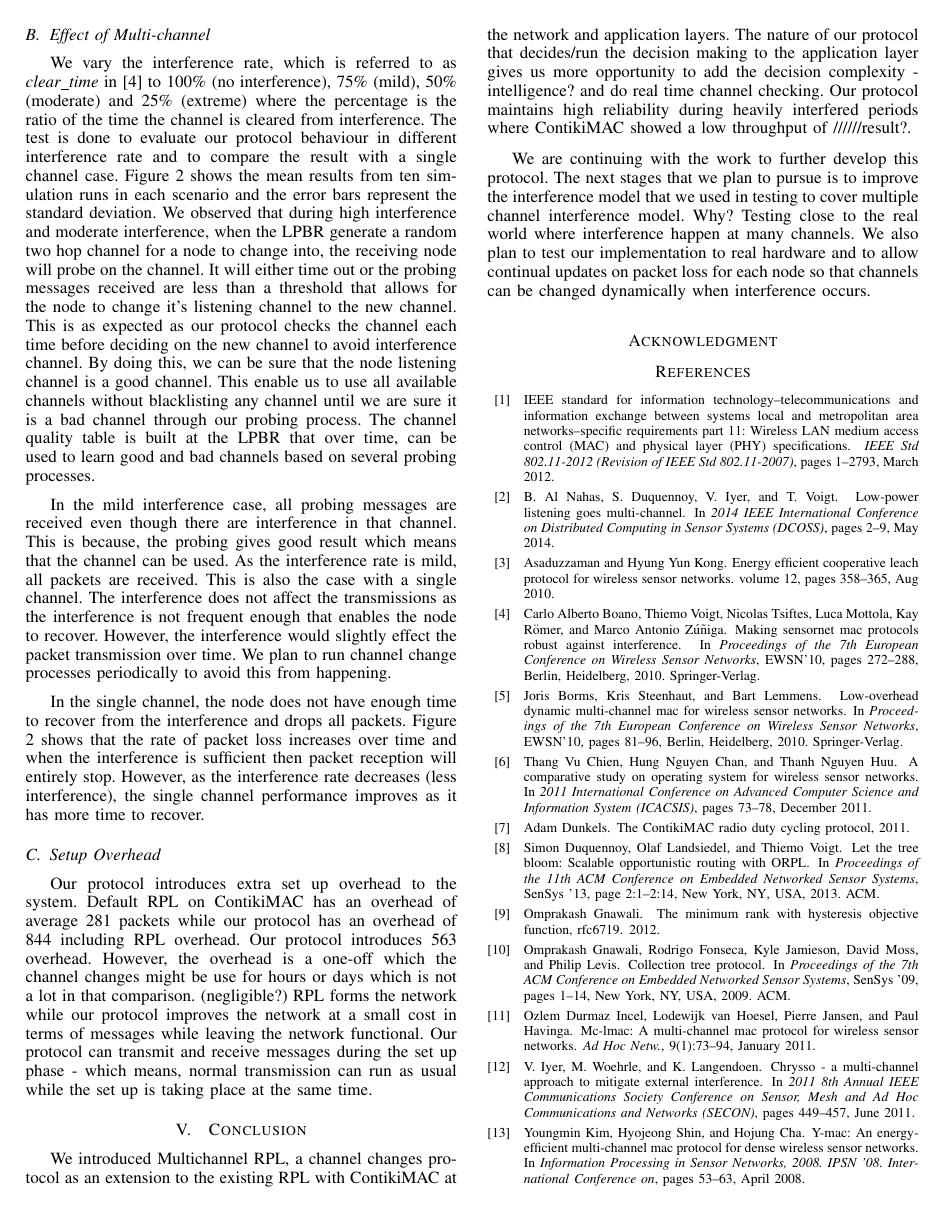
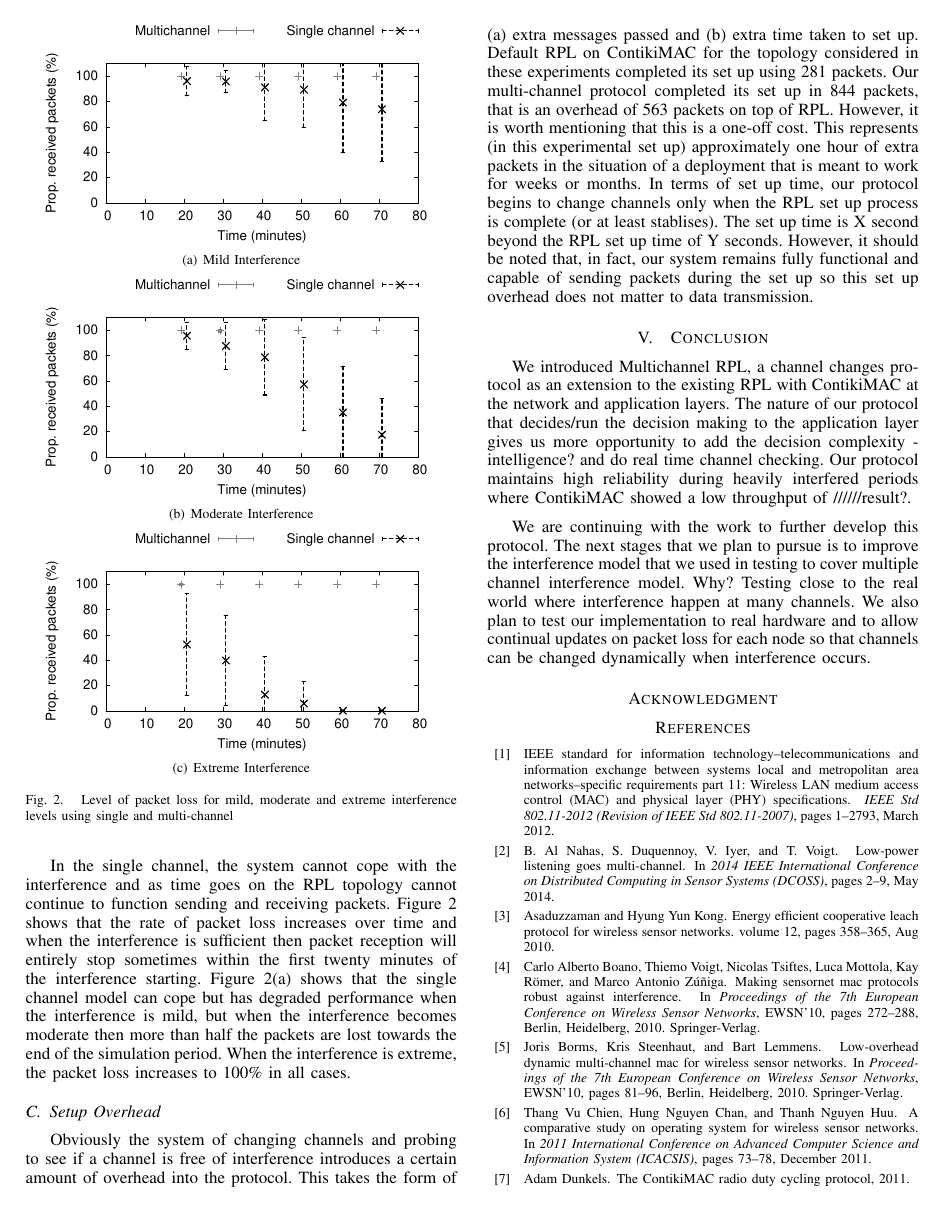
Before and after one commit to Noradila/multichannel-RPL, a LaTeX paper (senseapp_2015/senseapp_2015.tex, which reads senseapp_2015/Evaluation.tex): page 5 of 6. Compiled offline with pdfLaTeX.

Commit message:
edited some parts of results, made graphs bigger, added notes about set up

```diff
--- a/senseapp_2015/Evaluation.tex
+++ b/senseapp_2015/Evaluation.tex
@@ -40,7 +40,8 @@ We vary the interference rate, which is referred to as \emph{clear\textunderscor
 
 In the mild interference case, all probing messages are received even though there are interference in that channel. This is because, the probing gives good result which means that the channel can be used. As the interference rate is mild, all packets are received. This is also the case with a single channel. The interference does not affect the transmissions as the interference is not frequent enough that enables the node to recover. However, the interference would slightly effect the packet transmission over time. We plan to run channel change processes periodically to avoid this from happening. %The tests were done using MiCMAC and CSMA. The nodes will check the channel, backoff and retransmit as necessary.
 
-In the single channel, the node does not have enough time to recover from the interference and drops all packets. Figure \ref{fig:interference} shows that the rate of packet loss increases over time and when the interference is sufficient then packet reception will entirely stop. However, as the interference rate decreases (less interference), the single channel performance improves as it has more time to recover.
+In the single channel,  the system cannot cope with the interference and as time goes on the RPL topology cannot continue to function sending and receiving packets. Figure \ref{fig:interference} shows that the rate of packet loss increases over time and when the interference is sufficient then packet reception will entirely stop sometimes within the first twenty minutes of the interference starting.  Figure \ref{fig:interference}(a) shows that the single channel model can cope but has degraded performance when the interference is mild, but when the interference becomes moderate then more than half the packets are lost towards the end of the simulation period.  When the interference is extreme, the packet loss increases to 100\%
+in all cases.
 
 \subsection{Setup Overhead}
 %//overhead?
@@ -52,4 +53,7 @@ In the single channel, the node does not have enough time to recover from the in
 
 %//mention that our protocol can transmit during the set up phase. so rpl set up forms the network then our protocol improves the network at a small cost in terms of messages and while leaving the network functional.
 
-Our protocol introduces extra set up overhead to the system. Default RPL on ContikiMAC has an overhead of average 281 packets while our protocol has an overhead of 844 including RPL overhead. Our protocol introduces 563 overhead. However, the overhead is a one-off which the channel changes might be use for hours or days which is not a lot in that comparison. (negligible?) RPL forms the network while our protocol improves the network at a small cost in terms of messages while leaving the network functional. Our protocol can transmit and receive messages during the set up phase - which means, normal transmission can run as usual while the set up is taking place at the same time.
+Obviously the system of changing channels and probing to see if a channel is free of interference introduces a certain amount of overhead into
+the protocol.  This takes the form of (a) extra messages passed and (b) extra time taken to set up.  Default RPL on ContikiMAC for the topology considered in these experiments completed its set up using 281 packets.  Our multi-channel protocol completed its set up in 844 packets, that is an overhead of 563 packets on top of RPL. However, it is worth mentioning that this is a one-off cost.  This represents (in this experimental set up) approximately one hour of extra packets in the situation of a deployment that is meant to work for weeks or months.  In terms of set up time, our protocol begins to change channels only when the RPL set up process is complete (or at least stablises).  The set up time is X second beyond the
+RPL set up time of Y seconds.  However, it should be noted that, in fact, our system remains fully functional and capable of sending packets during
+the set up so this set up overhead does not matter to data transmission.
```
Also changed, not shown: senseapp_2015/senseapp_2015.pdf, senseapp_2015/Evaluation.tex (6 more changed lines), 3 other files.
